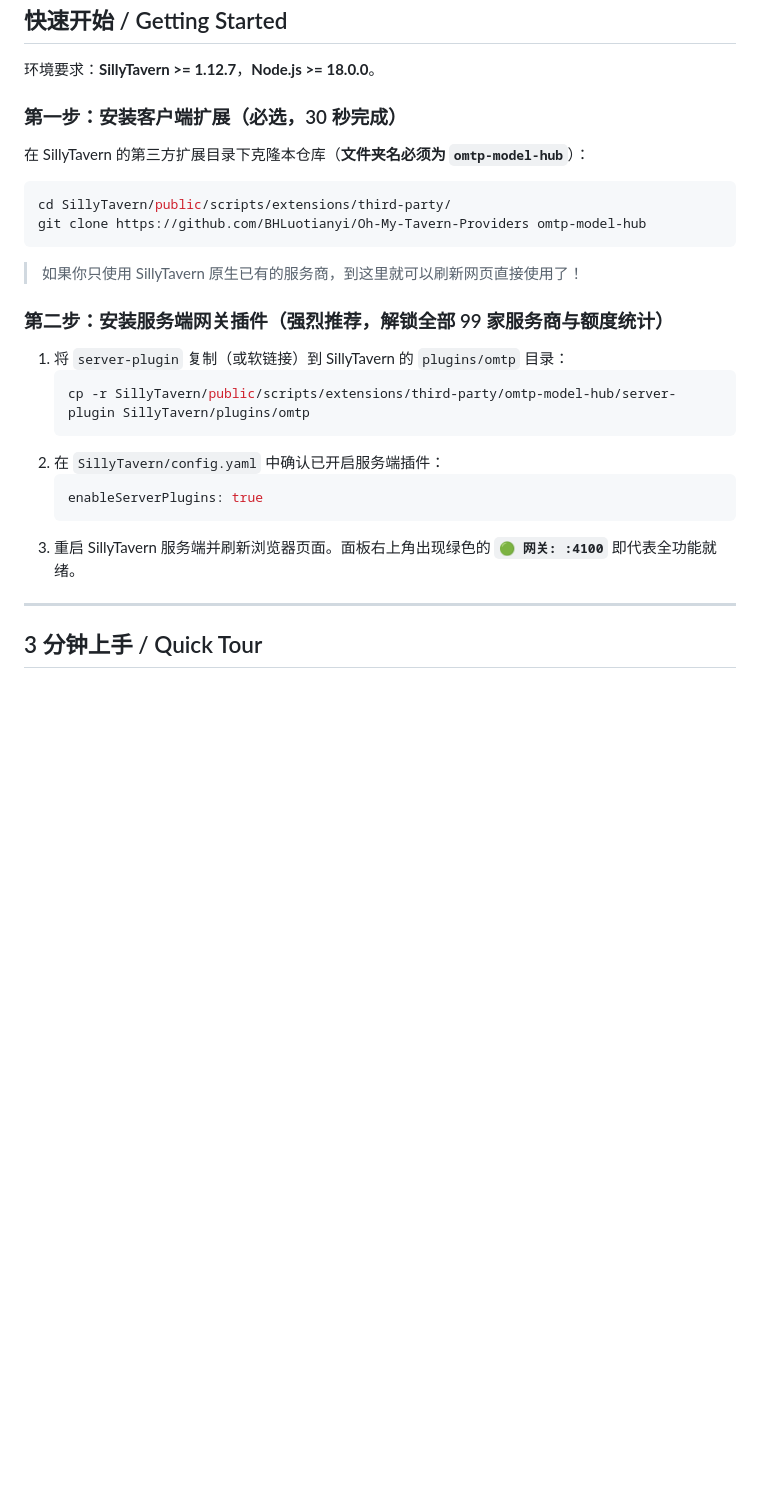
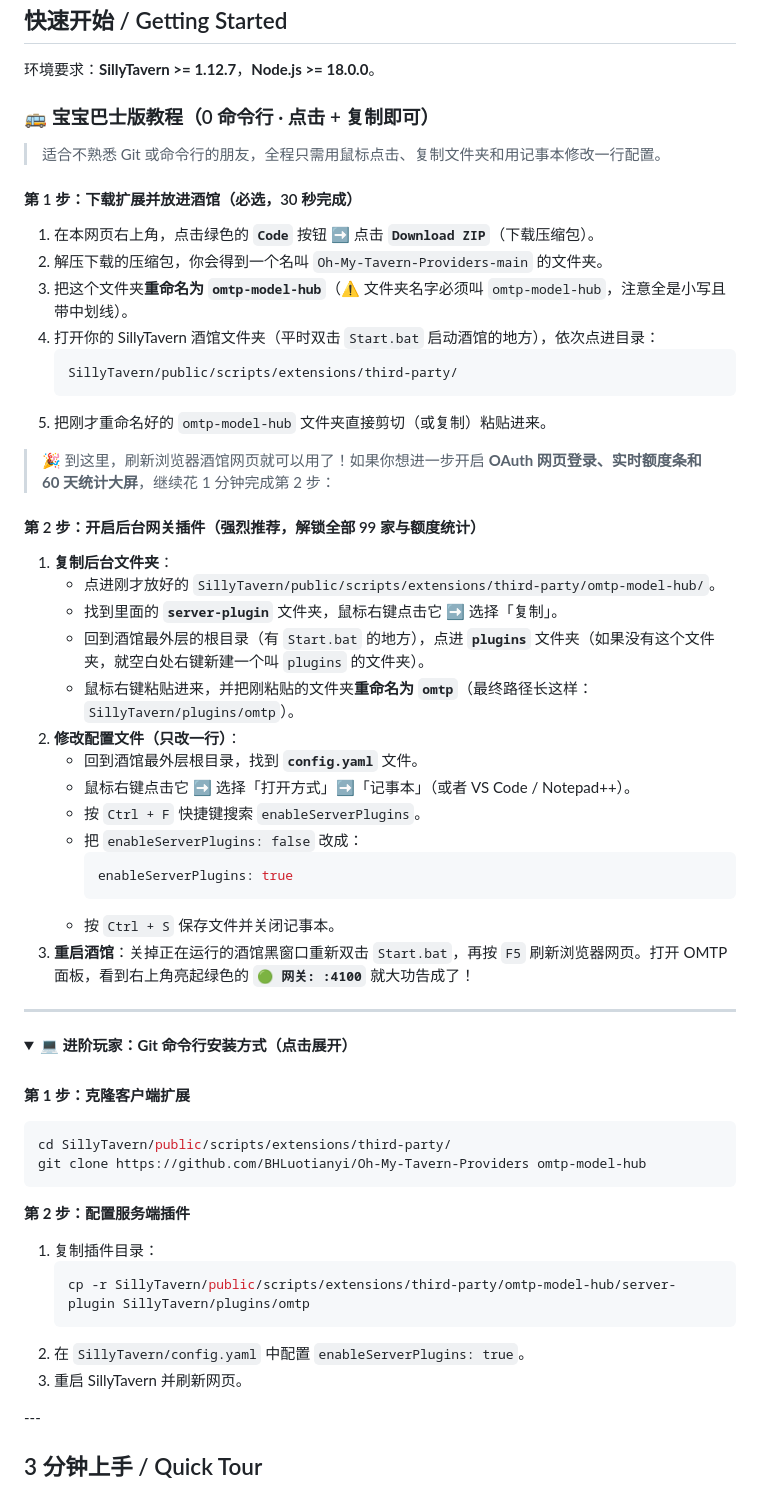
Before and after one commit to BHLuotianyi/Oh-My-Tavern-Providers, a Markdown page: README.md, the part around one of its changes. GitHub-like rendering; folded sections open; blank space fills up the shorter version.

Commit message:
docs: add beginner-friendly zero-CLI baby bus tutorial to README

````diff
--- a/README.md
+++ b/README.md
@@ -105,26 +105,56 @@ flowchart LR
 
 环境要求：**SillyTavern >= 1.12.7**，**Node.js >= 18.0.0**。
 
-### 第一步：安装客户端扩展（必选，30 秒完成）
+### 🚌 宝宝巴士版教程（0 命令行 · 点击 + 复制即可）
 
-在 SillyTavern 的第三方扩展目录下克隆本仓库（**文件夹名必须为 `omtp-model-hub`**）：
+> 适合不熟悉 Git 或命令行的朋友，全程只需用鼠标点击、复制文件夹和用记事本修改一行配置。
 
+#### 第 1 步：下载扩展并放进酒馆（必选，30 秒完成）
+1. 在本网页右上角，点击绿色的 **`Code`** 按钮 ➡️ 点击 **`Download ZIP`**（下载压缩包）。
+2. 解压下载的压缩包，你会得到一个名叫 `Oh-My-Tavern-Providers-main` 的文件夹。
+3. 把这个文件夹**重命名为 `omtp-model-hub`**（⚠️ 文件夹名字必须叫 `omtp-model-hub`，注意全是小写且带中划线）。
+4. 打开你的 SillyTavern 酒馆文件夹（平时双击 `Start.bat` 启动酒馆的地方），依次点进目录：
+   ```text
+   SillyTavern/public/scripts/extensions/third-party/
+   ```
+5. 把刚才重命名好的 `omtp-model-hub` 文件夹直接剪切（或复制）粘贴进来。
+
+> 🎉 到这里，刷新浏览器酒馆网页就可以用了！如果你想进一步开启 **OAuth 网页登录、实时额度条和 60 天统计大屏**，继续花 1 分钟完成第 2 步：
+
+#### 第 2 步：开启后台网关插件（强烈推荐，解锁全部 99 家与额度统计）
+1. **复制后台文件夹**：
+   - 点进刚才放好的 `SillyTavern/public/scripts/extensions/third-party/omtp-model-hub/`。
+   - 找到里面的 **`server-plugin`** 文件夹，鼠标右键点击它 ➡️ 选择「复制」。
+   - 回到酒馆最外层的根目录（有 `Start.bat` 的地方），点进 **`plugins`** 文件夹（如果没有这个文件夹，就空白处右键新建一个叫 `plugins` 的文件夹）。
+   - 鼠标右键粘贴进来，并把刚粘贴的文件夹**重命名为 `omtp`**（最终路径长这样：`SillyTavern/plugins/omtp`）。
+2. **修改配置文件（只改一行）**：
+   - 回到酒馆最外层根目录，找到 **`config.yaml`** 文件。
+   - 鼠标右键点击它 ➡️ 选择「打开方式」➡️「记事本」（或者 VS Code / Notepad++）。
+   - 按 `Ctrl + F` 快捷键搜索 `enableServerPlugins`。
+   - 把 `enableServerPlugins: false` 改成：
+     ```yaml
+     enableServerPlugins: true
+     ```
+   - 按 `Ctrl + S` 保存文件并关闭记事本。
+3. **重启酒馆**：关掉正在运行的酒馆黑窗口重新双击 `Start.bat`，再按 `F5` 刷新浏览器网页。打开 OMTP 面板，看到右上角亮起绿色的 **`🟢 网关: :4100`** 就大功告成了！
+
+---
+
+<details>
+<summary><b>💻 进阶玩家：Git 命令行安装方式（点击展开）</b></summary>
+<br/>
+
+**第 1 步：克隆客户端扩展**
 ```bash
 cd SillyTavern/public/scripts/extensions/third-party/
 git clone https://github.com/BHLuotianyi/Oh-My-Tavern-Providers omtp-model-hub
 ```
 
-> 如果你只使用 SillyTavern 原生已有的服务商，到这里就可以刷新网页直接使用了！
-
-### 第二步：安装服务端网关插件（强烈推荐，解锁全部 99 家服务商与额度统计）
-
-1. 将 `server-plugin` 复制（或软链接）到 SillyTavern 的 `plugins/omtp` 目录：
+**第 2 步：配置服务端插件**
+1. 复制插件目录：
    ```bash
    cp -r SillyTavern/public/scripts/extensions/third-party/omtp-model-hub/server-plugin SillyTavern/plugins/omtp
    ```
-2. 在 `SillyTavern/config.yaml` 中确认已开启服务端插件：
-   ```yaml
-   enableServerPlugins: true
-   ```
-3. 重启 SillyTavern 服务端并刷新浏览器页面。面板右上角出现绿色的 **`🟢 网关: :4100`** 即代表全功能就绪。
+2. 在 `SillyTavern/config.yaml` 中配置 `enableServerPlugins: true`。
+3. 重启 SillyTavern 并刷新网页。
 
````
Also changed, not shown: other parts of README.md (+1 -0 lines), README.en.md (+43 -12 lines).
